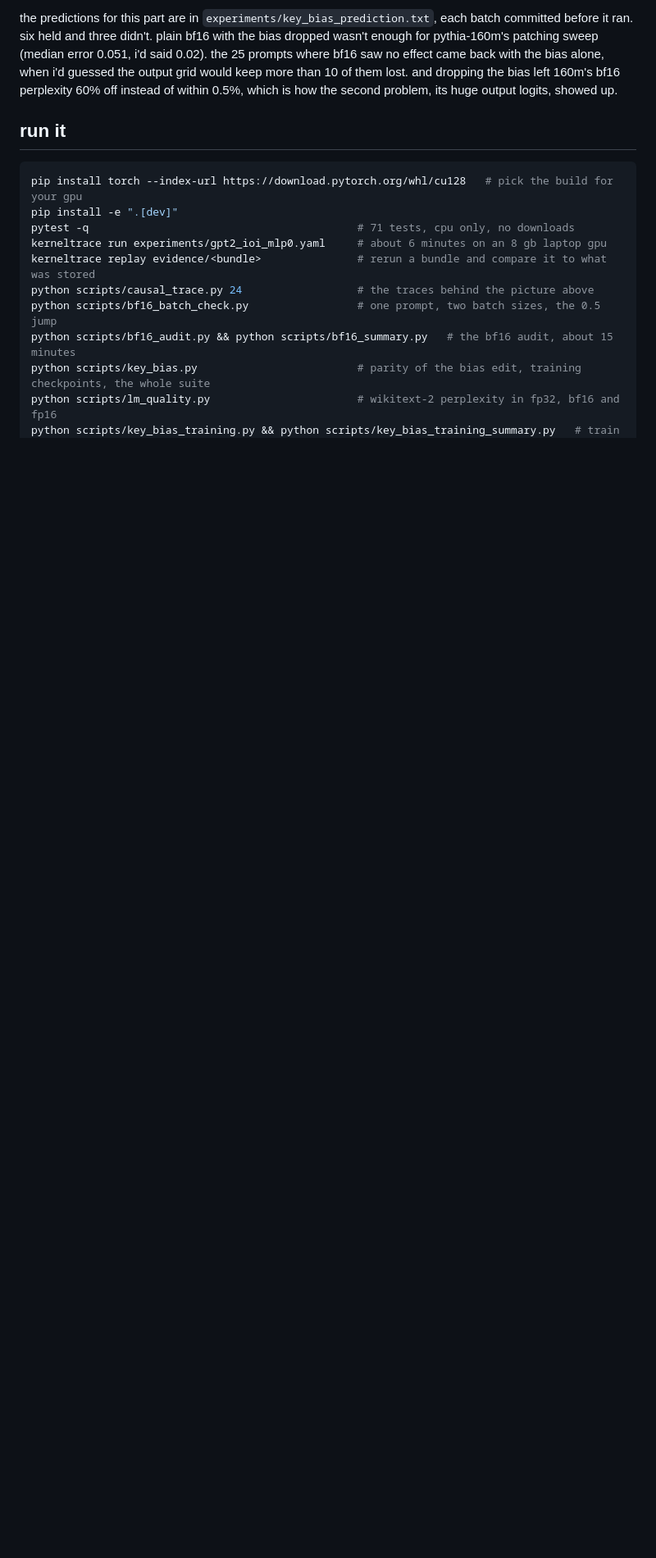
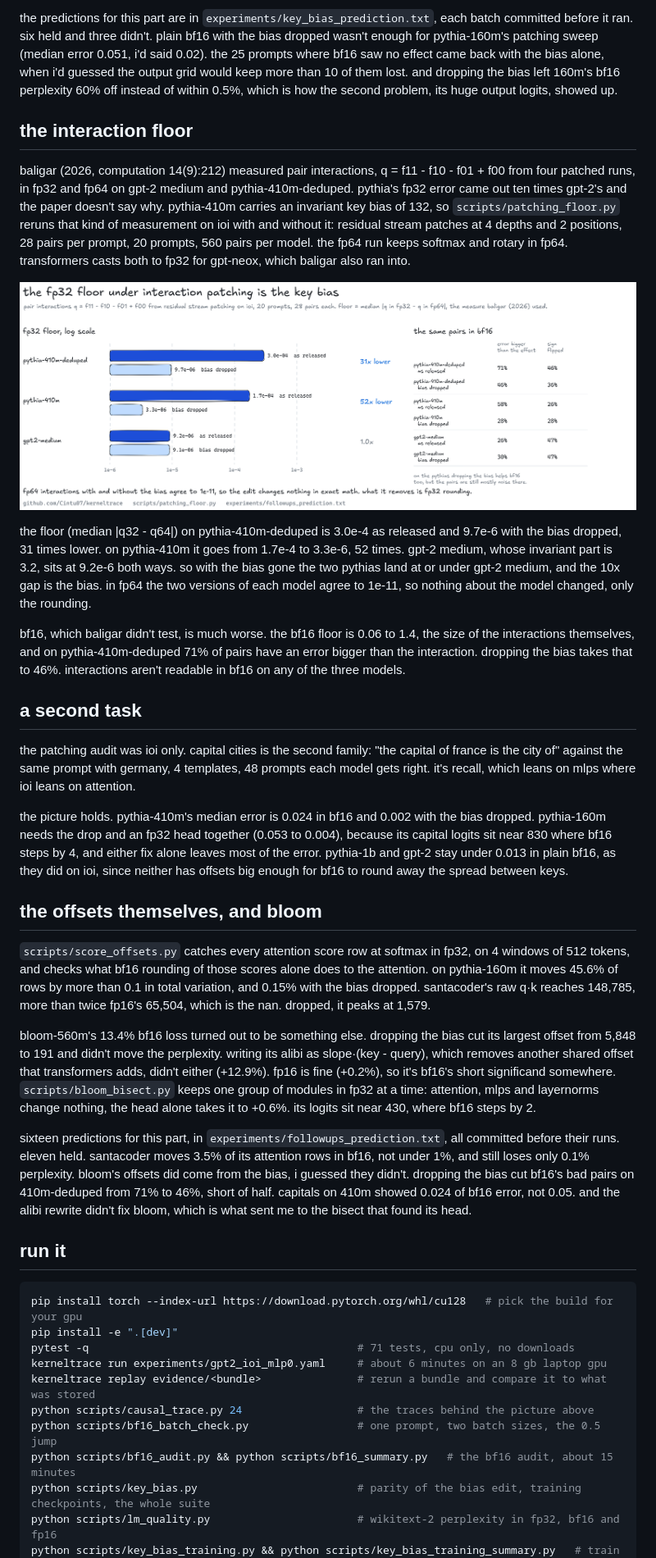
Before and after one commit to Cintu07/kerneltrace, a Markdown page: README.md, the part around one of its changes. Shown at 82% size. Drawn GitHub-style; pictures changed too: docs/figures/x_patching_floor.png (added); blank space fills up the shorter version.

Commit message:
readme: the interaction floor, a second task, bloom's bf16 head, and the figure for the floor

```diff
--- a/README.md
+++ b/README.md
@@ -83,6 +83,30 @@ it reaches past patching. on wikitext-2, pythia-70m's perplexity goes from 68 to
 zeroing that part of the bias is an exact edit, `drop_invariant_key_bias(adapter)`. in fp32 the logits move by at most 0.007. after it, pythia-410m runs in plain bf16 within 0.1% of fp32 and its patching sweep matches fp32, and fp16 is finite again on 70m, 160m and 410m. it doesn't cover everything. 70m and 160m also need the fp32 head, because their output logits are huge. 1.4b still overflows fp16, because hf multiplies q by k before scaling and that product hits 129,160 even without the bias. keeping attention and the head in fp32 handles every case here, within 0.6% of fp32 perplexity on all six models.
 
 the predictions for this part are in `experiments/key_bias_prediction.txt`, each batch committed before it ran. six held and three didn't. plain bf16 with the bias dropped wasn't enough for pythia-160m's patching sweep (median error 0.051, i'd said 0.02). the 25 prompts where bf16 saw no effect came back with the bias alone, when i'd guessed the output grid would keep more than 10 of them lost. and dropping the bias left 160m's bf16 perplexity 60% off instead of within 0.5%, which is how the second problem, its huge output logits, showed up.
+
+## the interaction floor
+
+baligar (2026, computation 14(9):212) measured pair interactions, q = f11 - f10 - f01 + f00 from four patched runs, in fp32 and fp64 on gpt-2 medium and pythia-410m-deduped. pythia's fp32 error came out ten times gpt-2's and the paper doesn't say why. pythia-410m carries an invariant key bias of 132, so `scripts/patching_floor.py` reruns that kind of measurement on ioi with and without it: residual stream patches at 4 depths and 2 positions, 28 pairs per prompt, 20 prompts, 560 pairs per model. the fp64 run keeps softmax and rotary in fp64. transformers casts both to fp32 for gpt-neox, which baligar also ran into.
+
+![the interaction floor](docs/figures/x_patching_floor.png)
+
+the floor (median |q32 - q64|) on pythia-410m-deduped is 3.0e-4 as released and 9.7e-6 with the bias dropped, 31 times lower. on pythia-410m it goes from 1.7e-4 to 3.3e-6, 52 times. gpt-2 medium, whose invariant part is 3.2, sits at 9.2e-6 both ways. so with the bias gone the two pythias land at or under gpt-2 medium, and the 10x gap is the bias. in fp64 the two versions of each model agree to 1e-11, so nothing about the model changed, only the rounding.
+
+bf16, which baligar didn't test, is much worse. the bf16 floor is 0.06 to 1.4, the size of the interactions themselves, and on pythia-410m-deduped 71% of pairs have an error bigger than the interaction. dropping the bias takes that to 46%. interactions aren't readable in bf16 on any of the three models.
+
+## a second task
+
+the patching audit was ioi only. capital cities is the second family: "the capital of france is the city of" against the same prompt with germany, 4 templates, 48 prompts each model gets right. it's recall, which leans on mlps where ioi leans on attention.
+
+the picture holds. pythia-410m's median error is 0.024 in bf16 and 0.002 with the bias dropped. pythia-160m needs the drop and an fp32 head together (0.053 to 0.004), because its capital logits sit near 830 where bf16 steps by 4, and either fix alone leaves most of the error. pythia-1b and gpt-2 stay under 0.013 in plain bf16, as they did on ioi, since neither has offsets big enough for bf16 to round away the spread between keys.
+
+## the offsets themselves, and bloom
+
+`scripts/score_offsets.py` catches every attention score row at softmax in fp32, on 4 windows of 512 tokens, and checks what bf16 rounding of those scores alone does to the attention. on pythia-160m it moves 45.6% of rows by more than 0.1 in total variation, and 0.15% with the bias dropped. santacoder's raw q·k reaches 148,785, more than twice fp16's 65,504, which is the nan. dropped, it peaks at 1,579.
+
+bloom-560m's 13.4% bf16 loss turned out to be something else. dropping the bias cut its largest offset from 5,848 to 191 and didn't move the perplexity. writing its alibi as slope·(key - query), which removes another shared offset that transformers adds, didn't either (+12.9%). fp16 is fine (+0.2%), so it's bf16's short significand somewhere. `scripts/bloom_bisect.py` keeps one group of modules in fp32 at a time: attention, mlps and layernorms change nothing, the head alone takes it to +0.6%. its logits sit near 430, where bf16 steps by 2.
+
+sixteen predictions for this part, in `experiments/followups_prediction.txt`, all committed before their runs. eleven held. santacoder moves 3.5% of its attention rows in bf16, not under 1%, and still loses only 0.1% perplexity. bloom's offsets did come from the bias, i guessed they didn't. dropping the bias cut bf16's bad pairs on 410m-deduped from 71% to 46%, short of half. capitals on 410m showed 0.024 of bf16 error, not 0.05. and the alibi rewrite didn't fix bloom, which is what sent me to the bisect that found its head.
 
 ## run it
 
```
Also changed, not shown: other parts of README.md (+8 -3 lines), 2 other files.
